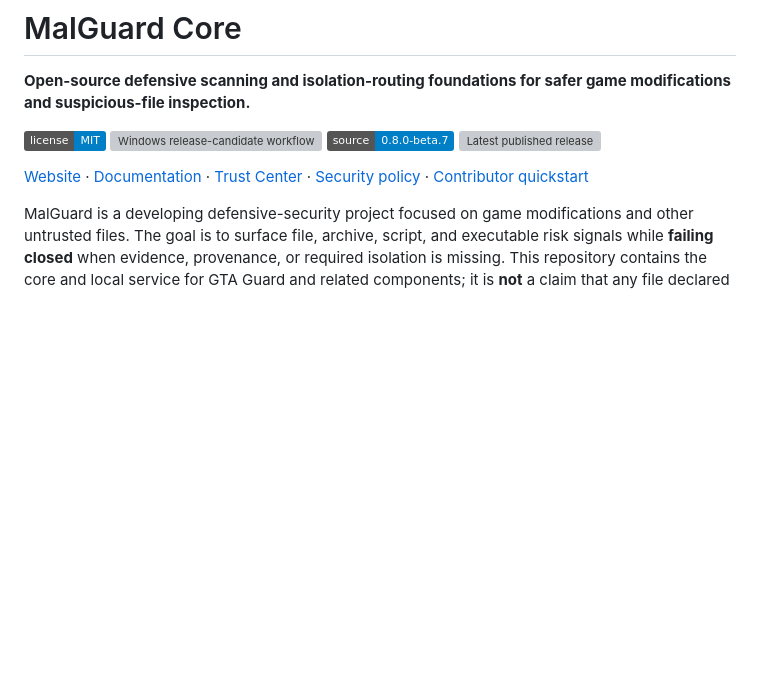
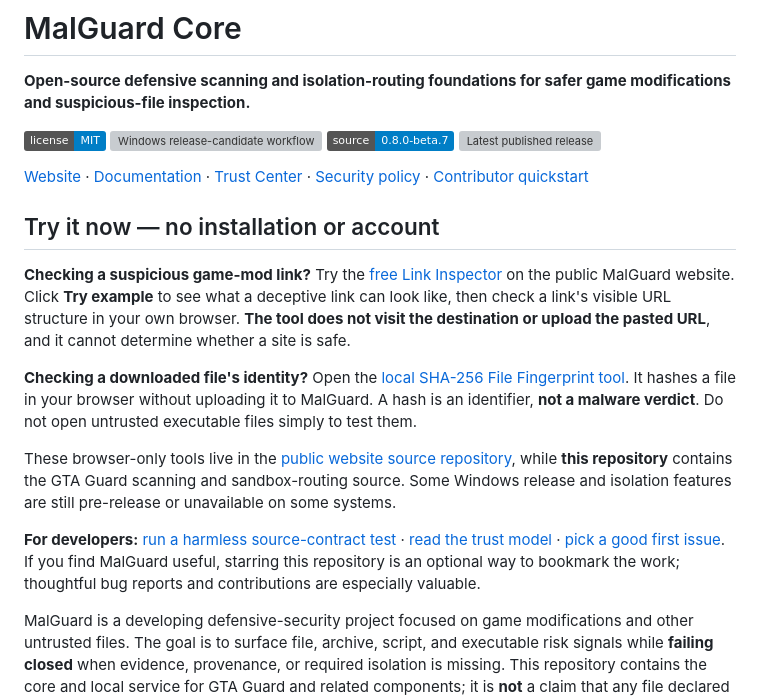
Before and after one commit to MalGuard/malguard-core, a Markdown page: README.md, the part around the change. GitHub-like rendering; badges without logos; blank space fills up the shorter version; grey boxes are pictures that could not be loaded.

Commit message:
docs: offer immediate no-signup MalGuard tool walkthrough

```diff
--- a/README.md
+++ b/README.md
@@ -8,6 +8,16 @@
 [![Latest published release](https://img.shields.io/github/v/release/MalGuard/malguard-core?include_prereleases)](https://github.com/MalGuard/malguard-core/releases)
 
 [Website](https://malguard.site/) · [Documentation](https://malguard.site/docs.html) · [Trust Center](https://malguard.site/trust.html) · [Security policy](SECURITY.md) · [Contributor quickstart](docs/CONTRIBUTOR_QUICKSTART.md)
+
+## Try it now — no installation or account
+
+**Checking a suspicious game-mod link?** Try the [free Link Inspector](https://malguard.site/tools.html#link-inspector) on the public MalGuard website. Click **Try example** to see what a deceptive link can look like, then check a link's visible URL structure in your own browser. **The tool does not visit the destination or upload the pasted URL**, and it cannot determine whether a site is safe.
+
+**Checking a downloaded file's identity?** Open the [local SHA-256 File Fingerprint tool](https://malguard.site/tools.html#file-fingerprint). It hashes a file in your browser without uploading it to MalGuard. A hash is an identifier, **not a malware verdict**. Do not open untrusted executable files simply to test them.
+
+These browser-only tools live in the [public website source repository](https://github.com/MalGuard/malguard.github.io), while **this repository** contains the GTA Guard scanning and sandbox-routing source. Some Windows release and isolation features are still pre-release or unavailable on some systems.
+
+**For developers:** [run a harmless source-contract test](#developer-quick-start) · [read the trust model](SECURITY.md) · [pick a good first issue](https://github.com/MalGuard/malguard-core/issues?q=is%3Aissue+is%3Aopen+label%3A%22good+first+issue%22). If you find MalGuard useful, starring this repository is an optional way to bookmark the work; thoughtful bug reports and contributions are especially valuable.
 
 MalGuard is a developing defensive-security project focused on game modifications and other untrusted files. The goal is to surface file, archive, script, and executable risk signals while **failing closed** when evidence, provenance, or required isolation is missing. This repository contains the core and local service for GTA Guard and related components; it is **not** a claim that any file declared clean is guaranteed harmless.
 
```
